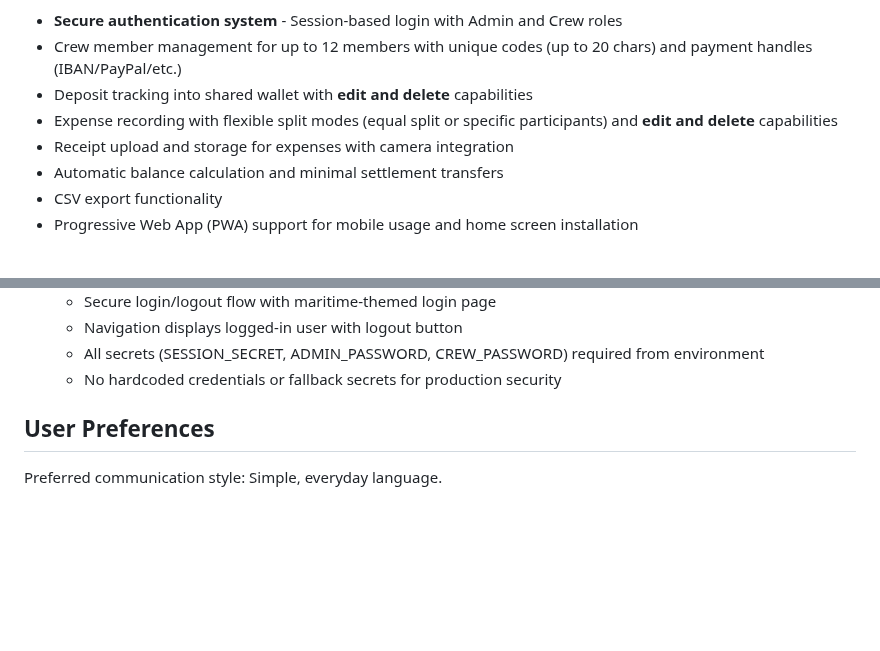
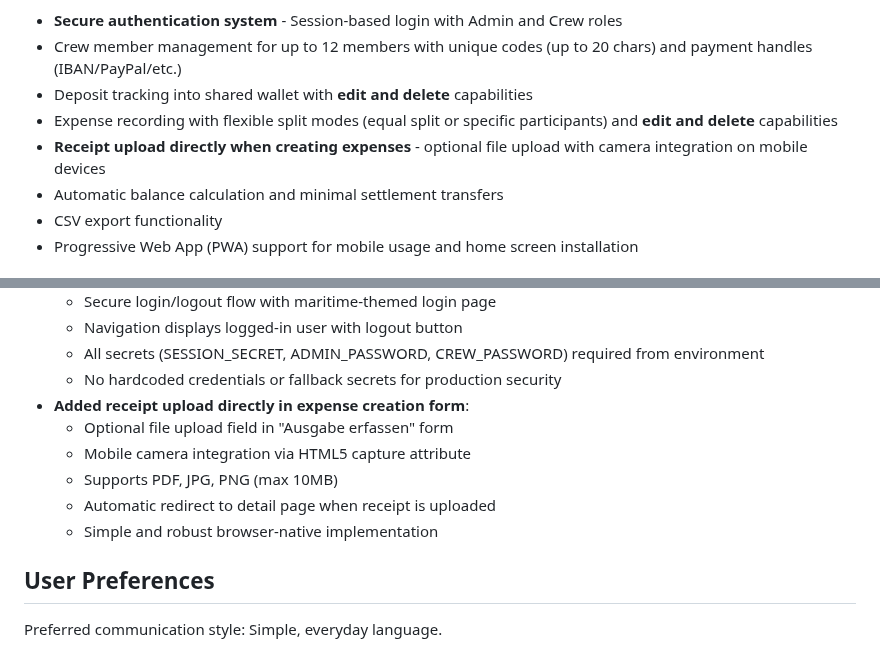
Before and after one commit to syntechai-io/WAGMI-Bordkasse, a Markdown page: replit.md, 2 parts joined by grey strips. GitHub-like rendering; blank space fills up the shorter version.

Commit message:
Add ability to upload receipts directly when creating expenses
Update replit.md to include details on receipt uploads in the expense creation form, including mobile camera integration and supported file types.

Replit-Commit-Author: Agent
Replit-Commit-Session-Id: 71ad0d82-7008-4043-8858-90d2d80a39a0
Replit-Commit-Checkpoint-Type: full_checkpoint
Replit-Commit-Screenshot-Url: https://storage.googleapis.com/screenshot-production-us-central1/4ab24e3a-e318-4ff7-8dab-80d71ab1b725/71ad0d82-7008-4043-8858-90d2d80a39a0/zQZgM5P

```diff
--- a/replit.md
+++ b/replit.md
@@ -9,7 +9,7 @@ Key features:
 - Crew member management for up to 12 members with unique codes (up to 20 chars) and payment handles (IBAN/PayPal/etc.)
 - Deposit tracking into shared wallet with **edit and delete** capabilities
 - Expense recording with flexible split modes (equal split or specific participants) and **edit and delete** capabilities
-- Receipt upload and storage for expenses with camera integration
+- **Receipt upload directly when creating expenses** - optional file upload with camera integration on mobile devices
 - Automatic balance calculation and minimal settlement transfers
 - CSV export functionality
 - Progressive Web App (PWA) support for mobile usage and home screen installation
@@ -40,6 +40,12 @@ Key features:
   - Navigation displays logged-in user with logout button
   - All secrets (SESSION_SECRET, ADMIN_PASSWORD, CREW_PASSWORD) required from environment
   - No hardcoded credentials or fallback secrets for production security
+- **Added receipt upload directly in expense creation form**:
+  - Optional file upload field in "Ausgabe erfassen" form
+  - Mobile camera integration via HTML5 capture attribute
+  - Supports PDF, JPG, PNG (max 10MB)
+  - Automatic redirect to detail page when receipt is uploaded
+  - Simple and robust browser-native implementation
 
 ## User Preferences
 
```
